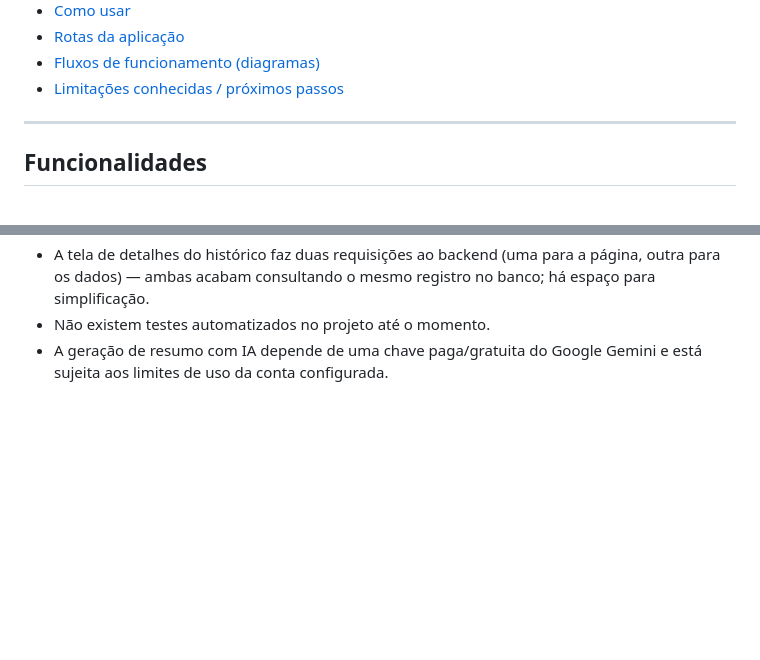
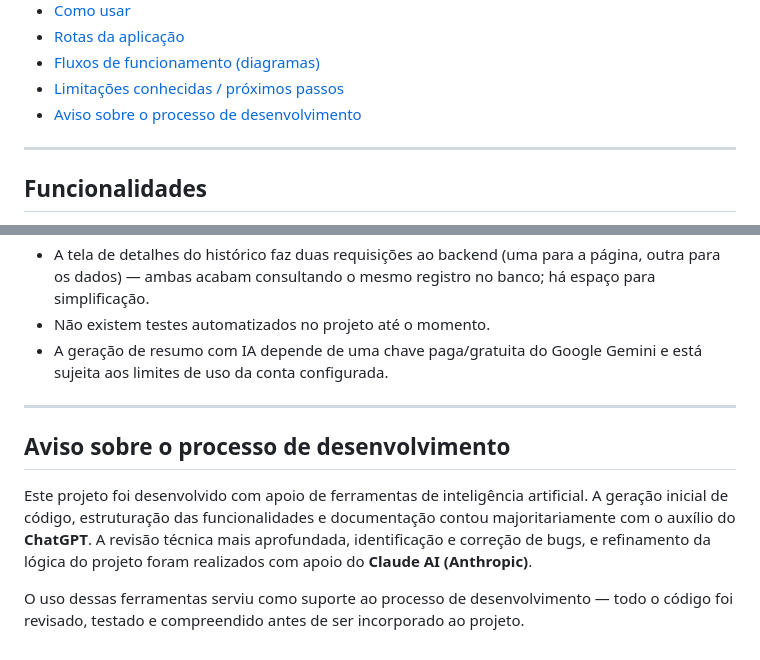
Before and after one commit to JoaoVictor9805/threat-intelligence, a Markdown page: README.MD, 2 parts joined by grey strips. Drawn GitHub-style; blank space fills up the shorter version.

Commit message:
-- Atualização seção aviso no README

```diff
--- a/README.MD
+++ b/README.MD
@@ -21,7 +21,7 @@ Aplicação web para consulta e análise de indicadores de ameaça (IPs, URLs e
 - [Rotas da aplicação](#rotas-da-aplicação)
 - [Fluxos de funcionamento (diagramas)](#fluxos-de-funcionamento-diagramas)
 - [Limitações conhecidas / próximos passos](#limitações-conhecidas--próximos-passos)
-
+- [Aviso sobre o processo de desenvolvimento](#aviso-sobre-o-processo-de-desenvolvimento)
 ---
 
 ## Funcionalidades
@@ -279,3 +279,11 @@ A aplicação sobe por padrão em `http://127.0.0.1:8000`.
 - A tela de detalhes do histórico faz duas requisições ao backend (uma para a página, outra para os dados) — ambas acabam consultando o mesmo registro no banco; há espaço para simplificação.
 - Não existem testes automatizados no projeto até o momento.
 - A geração de resumo com IA depende de uma chave paga/gratuita do Google Gemini e está sujeita aos limites de uso da conta configurada.
+
+---
+
+## Aviso sobre o processo de desenvolvimento
+
+Este projeto foi desenvolvido com apoio de ferramentas de inteligência artificial. A geração inicial de código, estruturação das funcionalidades e documentação contou majoritariamente com o auxílio do **ChatGPT**. A revisão técnica mais aprofundada, identificação e correção de bugs, e refinamento da lógica do projeto foram realizados com apoio do **Claude AI (Anthropic)**.
+
+O uso dessas ferramentas serviu como suporte ao processo de desenvolvimento — todo o código foi revisado, testado e compreendido antes de ser incorporado ao projeto.
```
